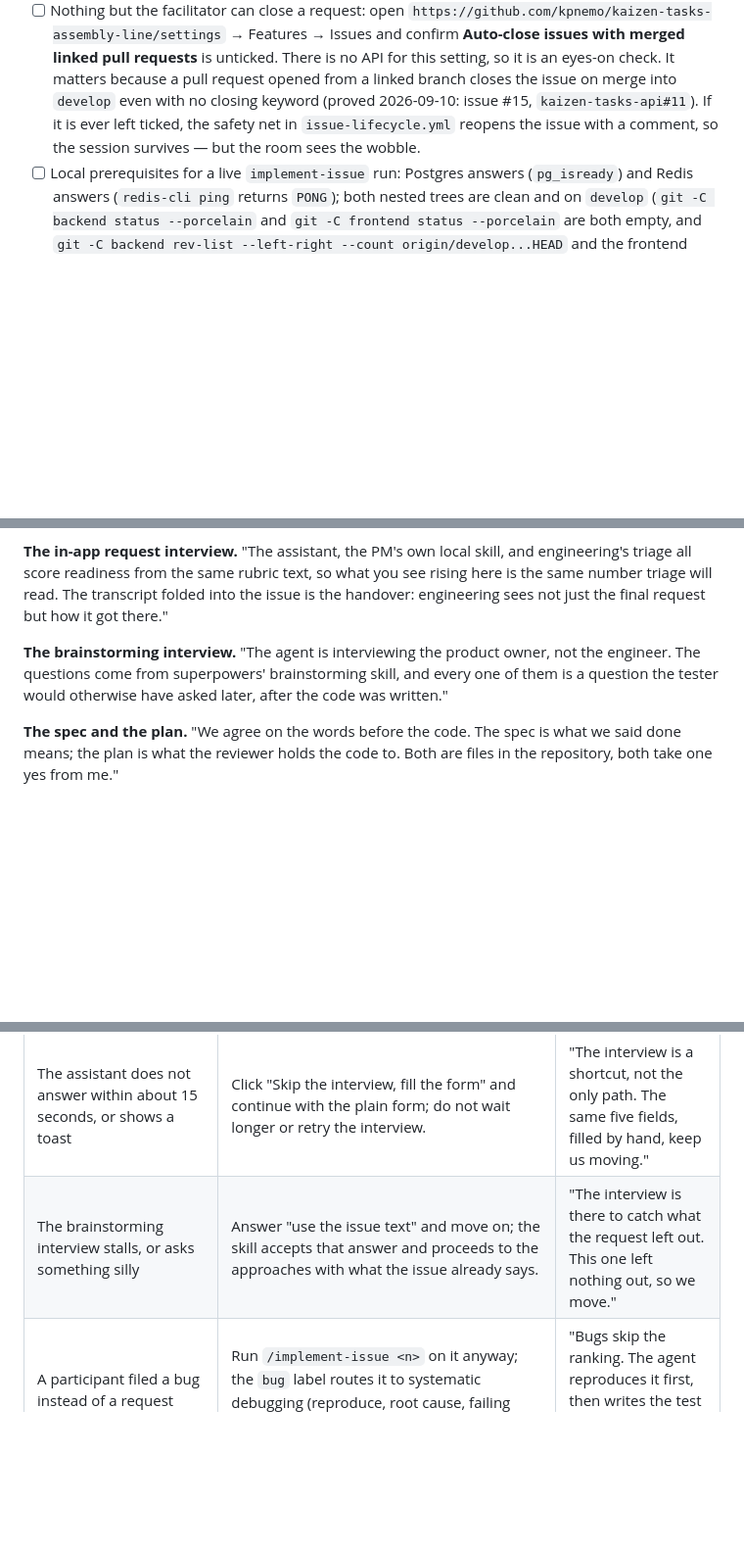
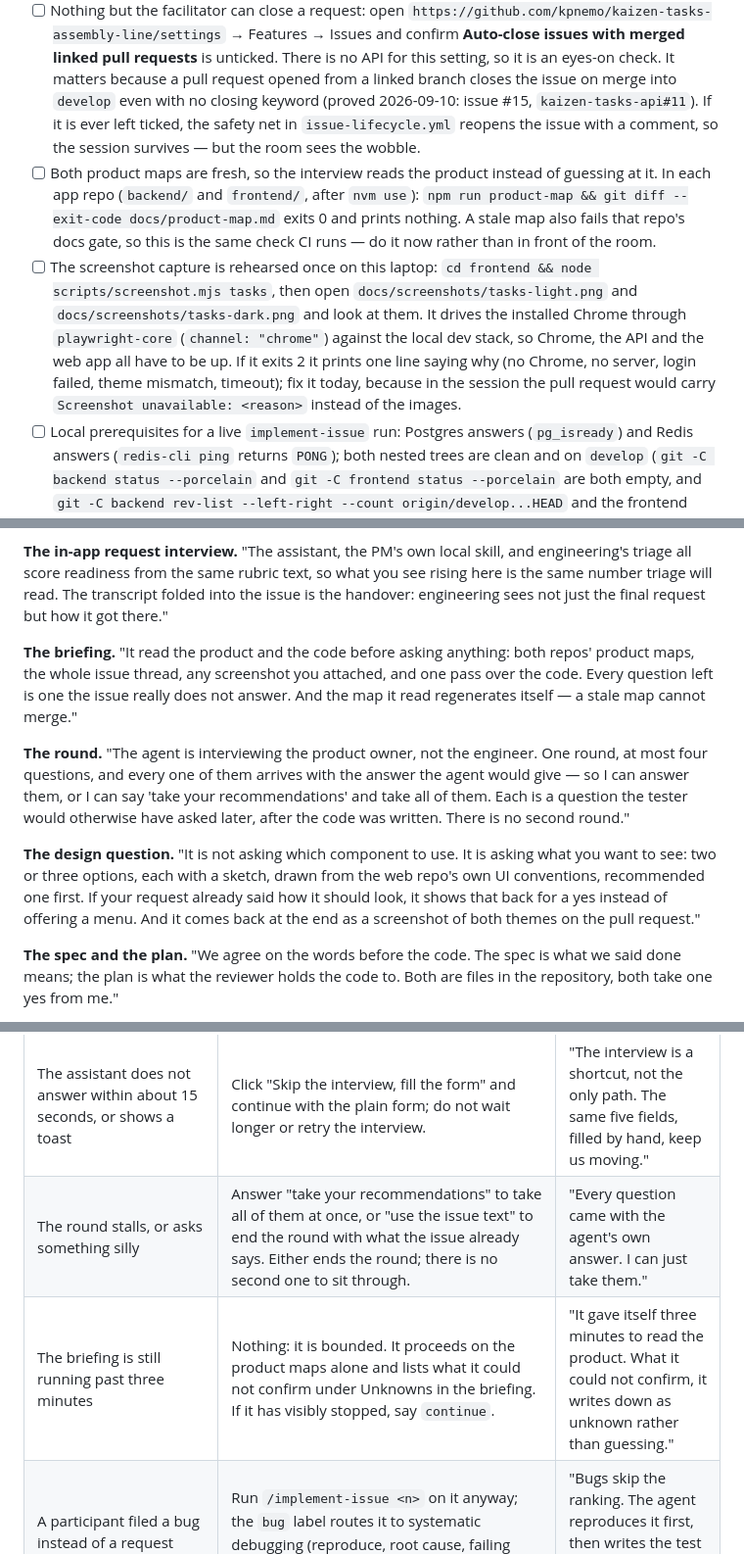
Before and after one commit to kpnemo/kaizen-tasks-assembly-line, a Markdown page: docs/runbook.md, 3 parts joined by grey strips. Shown at 98% size. GitHub-like rendering; blank space fills up the shorter version.

```diff
--- a/docs/runbook.md
+++ b/docs/runbook.md
@@ -29,6 +29,8 @@ Terminals to have open before the session, all at `webapp/`: T1 Claude Code (`cl
 - [ ] The issue-lifecycle workflow is on the default branch: `gh api 'repos/kpnemo/kaizen-tasks-assembly-line/contents/.github/workflows/issue-lifecycle.yml?ref=develop' --jq .name` prints `issue-lifecycle.yml` (GitHub runs `issues` workflows from the default branch, which is `develop` here, so unlike `smoke/` this one needs no promotion to `main`).
 - [ ] The `staging` label exists and the app repos can set it: `gh label list --repo kpnemo/kaizen-tasks-assembly-line | grep staging` (run `scripts/setup-labels.sh` if not), and `gh secret list --repo kpnemo/kaizen-tasks-api` and `gh secret list --repo kpnemo/kaizen-tasks-web` both list `ASSEMBLY_LINE_TOKEN` (their `staging-label` workflow comments on the issue and moves the label across repositories with it; without the secret the label simply never arrives and the Ship read-back shows `implementing`).
 - [ ] Nothing but the facilitator can close a request: open `https://github.com/kpnemo/kaizen-tasks-assembly-line/settings` → Features → Issues and confirm **Auto-close issues with merged linked pull requests** is unticked. There is no API for this setting, so it is an eyes-on check. It matters because a pull request opened from a linked branch closes the issue on merge into `develop` even with no closing keyword (proved 2026-09-10: issue #15, `kaizen-tasks-api#11`). If it is ever left ticked, the safety net in `issue-lifecycle.yml` reopens the issue with a comment, so the session survives — but the room sees the wobble.
+- [ ] Both product maps are fresh, so the interview reads the product instead of guessing at it. In each app repo (`backend/` and `frontend/`, after `nvm use`): `npm run product-map && git diff --exit-code docs/product-map.md` exits 0 and prints nothing. A stale map also fails that repo's docs gate, so this is the same check CI runs — do it now rather than in front of the room.
+- [ ] The screenshot capture is rehearsed once on this laptop: `cd frontend && node scripts/screenshot.mjs tasks`, then open `docs/screenshots/tasks-light.png` and `docs/screenshots/tasks-dark.png` and look at them. It drives the installed Chrome through `playwright-core` (`channel: "chrome"`) against the local dev stack, so Chrome, the API and the web app all have to be up. If it exits 2 it prints one line saying why (no Chrome, no server, login failed, theme mismatch, timeout); fix it today, because in the session the pull request would carry `Screenshot unavailable: <reason>` instead of the images.
 - [ ] Local prerequisites for a live `implement-issue` run: Postgres answers (`pg_isready`) and Redis answers (`redis-cli ping` returns `PONG`); both nested trees are clean and on `develop` (`git -C backend status --porcelain` and `git -C frontend status --porcelain` are both empty, and `git -C backend rev-list --left-right --count origin/develop...HEAD` and the frontend equivalent both print `0 0`); `nvm use` succeeds in both `backend/` and `frontend/`.
 - [ ] Keys and variables present in both environments: `railway variable list --service api --environment production --json | jq -r 'keys[]'` and the same for `staging` list every name in `docs/railway-setup.md` section 2.
 - [ ] The Anthropic key is real, not the placeholder: `railway variable list --service api --environment production --json | jq -r '.ANTHROPIC_API_KEY | startswith("REPLACE_ME")'` prints `false`, and the same for `staging` (the value itself is never printed).
@@ -142,7 +146,11 @@ Three things hold the line, in order: the repository setting **Auto-close issues
 
 **The in-app request interview.** "The assistant, the PM's own local skill, and engineering's triage all score readiness from the same rubric text, so what you see rising here is the same number triage will read. The transcript folded into the issue is the handover: engineering sees not just the final request but how it got there."
 
-**The brainstorming interview.** "The agent is interviewing the product owner, not the engineer. The questions come from superpowers' brainstorming skill, and every one of them is a question the tester would otherwise have asked later, after the code was written."
+**The briefing.** "It read the product and the code before asking anything: both repos' product maps, the whole issue thread, any screenshot you attached, and one pass over the code. Every question left is one the issue really does not answer. And the map it read regenerates itself — a stale map cannot merge."
+
+**The round.** "The agent is interviewing the product owner, not the engineer. One round, at most four questions, and every one of them arrives with the answer the agent would give — so I can answer them, or I can say 'take your recommendations' and take all of them. Each is a question the tester would otherwise have asked later, after the code was written. There is no second round."
+
+**The design question.** "It is not asking which component to use. It is asking what you want to see: two or three options, each with a sketch, drawn from the web repo's own UI conventions, recommended one first. If your request already said how it should look, it shows that back for a yes instead of offering a menu. And it comes back at the end as a screenshot of both themes on the pull request."
 
 **The spec and the plan.** "We agree on the words before the code. The spec is what we said done means; the plan is what the reviewer holds the code to. Both are files in the repository, both take one yes from me."
 
@@ -173,7 +181,8 @@ Three things hold the line, in order: the repository setting **Auto-close issues
 | Staging smoke red in `promote`                                                                                                                                                                  | Download the `smoke-results` artifact, `npx playwright show-trace <trace.zip>`, show the failing step. Do not promote.                                                                                                                                                            | "The gate did its job. This is exactly the bug you do not want in production, caught by a browser, not by a person. We fix, we rerun."   |
 | Rate limit reached (`hourly limit reached` chips)                                                                                                                                               | `railway variable set AI_GLOBAL_LIMIT_PER_HOUR=1200 --service api --environment production`; two-minute redeploy.                                                                                                                                                                 | "The session budget is a variable, not a deploy."                                                                                        |
 | The assistant does not answer within about 15 seconds, or shows a toast                                                                                                                         | Click "Skip the interview, fill the form" and continue with the plain form; do not wait longer or retry the interview.                                                                                                                                                            | "The interview is a shortcut, not the only path. The same five fields, filled by hand, keep us moving."                                  |
-| The brainstorming interview stalls, or asks something silly                                                                                                                                     | Answer "use the issue text" and move on; the skill accepts that answer and proceeds to the approaches with what the issue already says.                                                                                                                                           | "The interview is there to catch what the request left out. This one left nothing out, so we move."                                      |
+| The round stalls, or asks something silly                                                                                                                                                       | Answer "take your recommendations" to take all of them at once, or "use the issue text" to end the round with what the issue already says. Either ends the round; there is no second one to sit through.                                                                          | "Every question came with the agent's own answer. I can just take them."                                                                 |
+| The briefing is still running past three minutes                                                                                                                                                | Nothing: it is bounded. It proceeds on the product maps alone and lists what it could not confirm under Unknowns in the briefing. If it has visibly stopped, say `continue`.                                                                                                      | "It gave itself three minutes to read the product. What it could not confirm, it writes down as unknown rather than guessing."           |
 | A participant filed a bug instead of a request                                                                                                                                                  | Run `/implement-issue <n>` on it anyway; the `bug` label routes it to systematic debugging (reproduce, root cause, failing test, fix) instead of the rubric and the spec.                                                                                                         | "Bugs skip the ranking. The agent reproduces it first, then writes the test that captures it, then fixes it."                            |
 | The issue closed but `implementing` or `staging` is still on it after the 90-second wait                                                                                                        | Do it by hand and move on: `gh issue edit <n> --repo kpnemo/kaizen-tasks-assembly-line --remove-label implementing --remove-label staging`. Read the failed run afterwards in the repo's Actions tab, workflow `issue-lifecycle`.                                                 | "The label is bookkeeping, and bookkeeping is the one thing here I am allowed to do by hand. The gates that mattered are already green." |
 | The issue reopened itself, "Reopened by the harness", **before** the production read-back                                                                                                       | Nothing is wrong: a merged pull request closed a request that is not in production yet, and the safety net put it back. Leave the issue open, say so, and carry on with the release cut and the promotions. It closes at the Ship step like any other.                            | "A merge tried to close your request. The harness put it back, because staging is not production."                                       |
```
Also changed, not shown: other parts of docs/runbook.md (+10 -8 lines), docs/playbook.md (+23 -17 lines).
